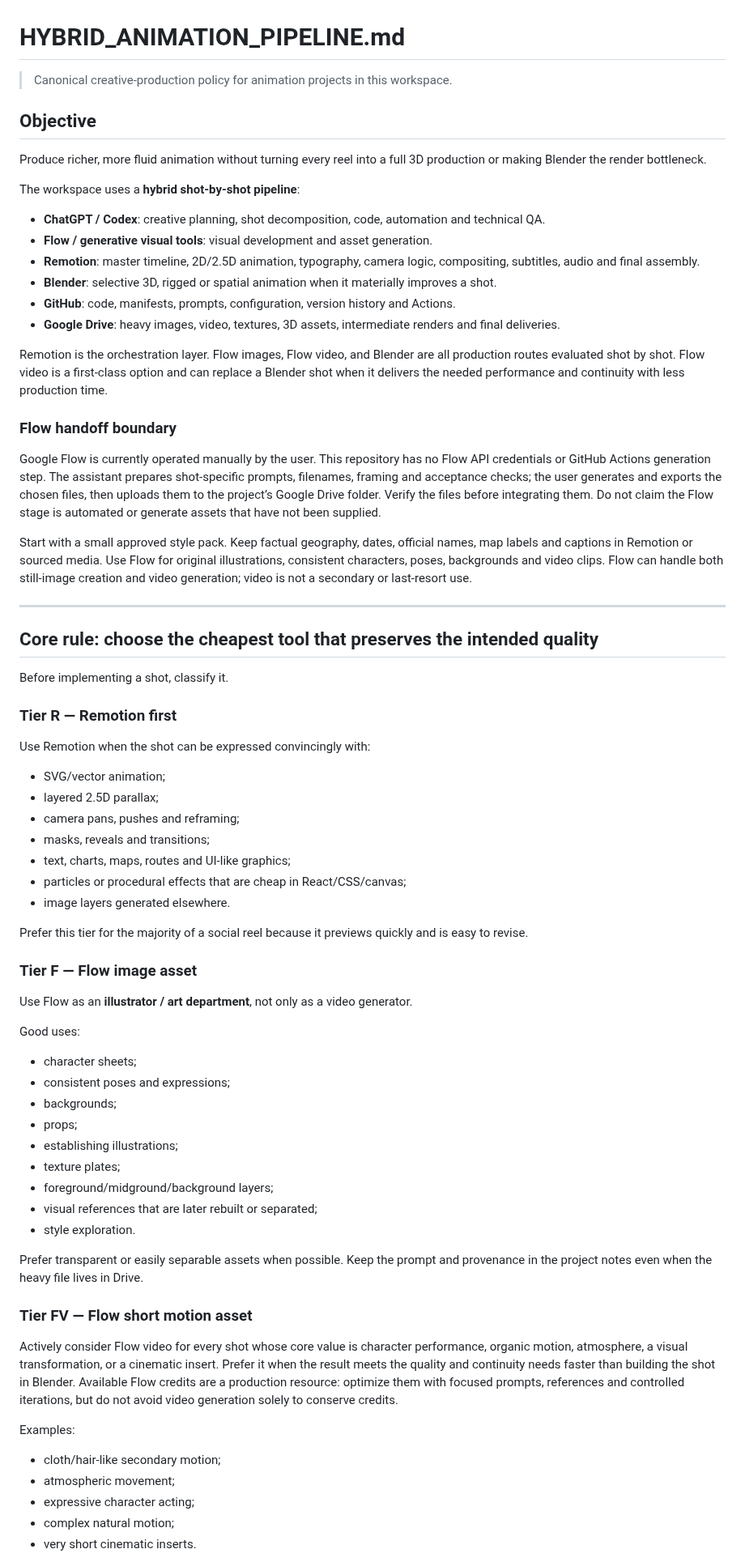
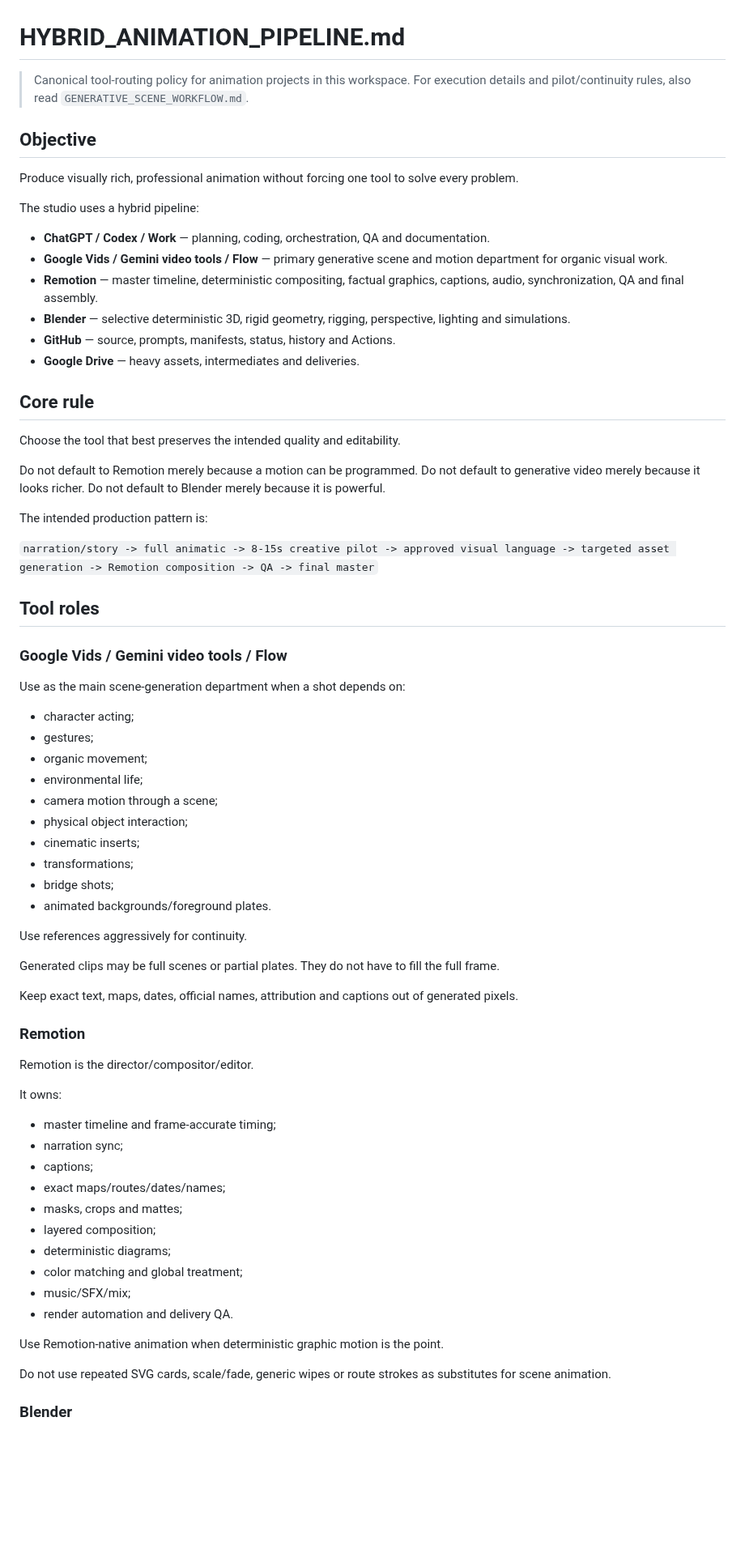
Before and after one commit to izquierdodavid528-code/Chat-gpt-work-, a Markdown page: HYBRID_ANIMATION_PIPELINE.md, the part around one of its changes. Shown at 81% size. Rendered like a GitHub page; blank space fills up the shorter version.

Commit message:
Refine hybrid animation pipeline around generative scenes and Remotion compositing

```diff
--- a/HYBRID_ANIMATION_PIPELINE.md
+++ b/HYBRID_ANIMATION_PIPELINE.md
@@ -1,72 +1,74 @@
 # HYBRID_ANIMATION_PIPELINE.md
 
-> Canonical creative-production policy for animation projects in this workspace.
+> Canonical tool-routing policy for animation projects in this workspace.
+> For execution details and pilot/continuity rules, also read `GENERATIVE_SCENE_WORKFLOW.md`.
 
 ## Objective
 
-Produce richer, more fluid animation without turning every reel into a full 3D production or making Blender the render bottleneck.
+Produce visually rich, professional animation without forcing one tool to solve every problem.
 
-The workspace uses a **hybrid shot-by-shot pipeline**:
+The studio uses a hybrid pipeline:
 
-- **ChatGPT / Codex**: creative planning, shot decomposition, code, automation and technical QA.
-- **Flow / generative visual tools**: visual development and asset generation.
-- **Remotion**: master timeline, 2D/2.5D animation, typography, camera logic, compositing, subtitles, audio and final assembly.
-- **Blender**: selective 3D, rigged or spatial animation when it materially improves a shot.
-- **GitHub**: code, manifests, prompts, configuration, version history and Actions.
-- **Google Drive**: heavy images, video, textures, 3D assets, intermediate renders and final deliveries.
+- **ChatGPT / Codex / Work** — planning, coding, orchestration, QA and documentation.
+- **Google Vids / Gemini video tools / Flow** — primary generative scene and motion department for organic visual work.
+- **Remotion** — master timeline, deterministic compositing, factual graphics, captions, audio, synchronization, QA and final assembly.
+- **Blender** — selective deterministic 3D, rigid geometry, rigging, perspective, lighting and simulations.
+- **GitHub** — source, prompts, manifests, status, history and Actions.
+- **Google Drive** — heavy assets, intermediates and deliveries.
 
-Remotion is the orchestration layer. Flow images, Flow video, and Blender are all production routes evaluated shot by shot. Flow video is a first-class option and can replace a Blender shot when it delivers the needed performance and continuity with less production time.
+## Core rule
 
-### Flow handoff boundary
+Choose the tool that best preserves the intended quality and editability.
 
-Google Flow is currently operated manually by the user. This repository has no Flow API credentials or GitHub Actions generation step. The assistant prepares shot-specific prompts, filenames, framing and acceptance checks; the user generates and exports the chosen files, then uploads them to the project’s Google Drive folder. Verify the files before integrating them. Do not claim the Flow stage is automated or generate assets that have not been supplied.
+Do not default to Remotion merely because a motion can be programmed.
+Do not default to generative video merely because it looks richer.
+Do not default to Blender merely because it is powerful.
 
-Start with a small approved style pack. Keep factual geography, dates, official names, map labels and captions in Remotion or sourced media. Use Flow for original illustrations, consistent characters, poses, backgrounds and video clips. Flow can handle both still-image creation and video generation; video is not a secondary or last-resort use.
+The intended production pattern is:
 
----
+`narration/story -> full animatic -> 8-15s creative pilot -> approved visual language -> targeted asset generation -> Remotion composition -> QA -> final master`
 
-## Core rule: choose the cheapest tool that preserves the intended quality
+## Tool roles
 
-Before implementing a shot, classify it.
+### Google Vids / Gemini video tools / Flow
 
-### Tier R — Remotion first
+Use as the main scene-generation department when a shot depends on:
+- character acting;
+- gestures;
+- organic movement;
+- environmental life;
+- camera motion through a scene;
+- physical object interaction;
+- cinematic inserts;
+- transformations;
+- bridge shots;
+- animated backgrounds/foreground plates.
 
-Use Remotion when the shot can be expressed convincingly with:
-- SVG/vector animation;
-- layered 2.5D parallax;
-- camera pans, pushes and reframing;
-- masks, reveals and transitions;
-- text, charts, maps, routes and UI-like graphics;
-- particles or procedural effects that are cheap in React/CSS/canvas;
-- image layers generated elsewhere.
+Use references aggressively for continuity.
 
-Prefer this tier for the majority of a social reel because it previews quickly and is easy to revise.
+Generated clips may be full scenes or partial plates. They do not have to fill the full frame.
 
-### Tier F — Flow image asset
+Keep exact text, maps, dates, official names, attribution and captions out of generated pixels.
 
-Use Flow as an **illustrator / art department**, not only as a video generator.
+### Remotion
 
-Good uses:
-- character sheets;
-- consistent poses and expressions;
-- backgrounds;
-- props;
-- establishing illustrations;
-- texture plates;
-- foreground/midground/background layers;
-- visual references that are later rebuilt or separated;
-- style exploration.
+Remotion is the director/compositor/editor.
 
-Prefer transparent or easily separable assets when possible. Keep the prompt and provenance in the project notes even when the heavy file lives in Drive.
+It owns:
+- master timeline and frame-accurate timing;
+- narration sync;
+- captions;
+- exact maps/routes/dates/names;
+- masks, crops and mattes;
+- layered composition;
+- deterministic diagrams;
+- color matching and global treatment;
+- music/SFX/mix;
+- render automation and delivery QA.
 
-### Tier FV — Flow short motion asset
+Use Remotion-native animation when deterministic graphic motion is the point.
 
-Actively consider Flow video for every shot whose core value is character performance, organic motion, atmosphere, a visual transformation, or a cinematic insert. Prefer it when the result meets the quality and continuity needs faster than building the shot in Blender. Available Flow credits are a production resource: optimize them with focused prompts, references and controlled iterations, but do not avoid video generation solely to conserve credits.
+Do not use repeated SVG cards, scale/fade, generic wipes or route strokes as substitutes for scene animation.
 
-Examples:
-- cloth/hair-like secondary motion;
-- atmospheric movement;
-- expressive character acting;
-- complex natural motion;
-- very short cinematic inserts.
+### Blender
 
```
Also changed, not shown: other parts of HYBRID_ANIMATION_PIPELINE.md (+85 -216 lines).
